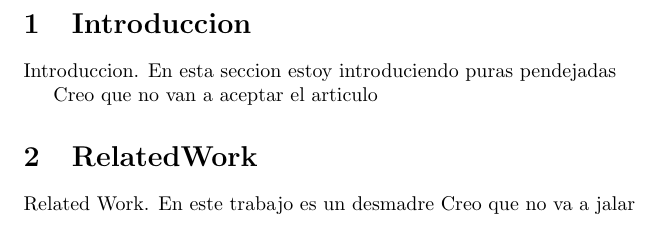
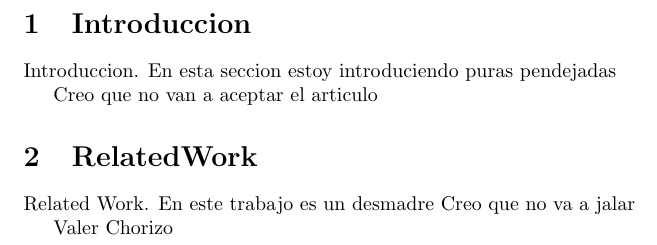
Before and after one commit to mnunom-upv/mi-segundo-git, a LaTeX document (main.tex, which reads Related.tex): part of the page, cut so that both start at the same text. Compiled offline with pdfLaTeX.

Commit message:
Agregue texto al Marco Teorico X112d

```diff
--- a/Related.tex
+++ b/Related.tex
@@ -1,3 +1,5 @@
 \section{RelatedWork}
 
 Related Work. En este trabajo es un desmadre Creo que no va a jalar
+
+Valer Chorizo
```
